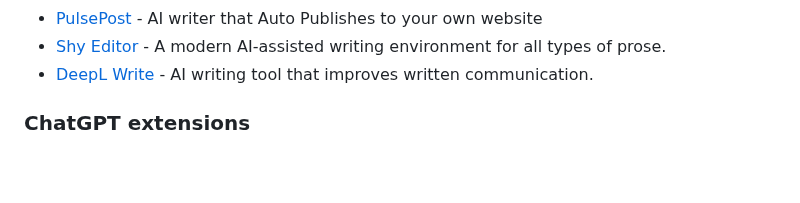
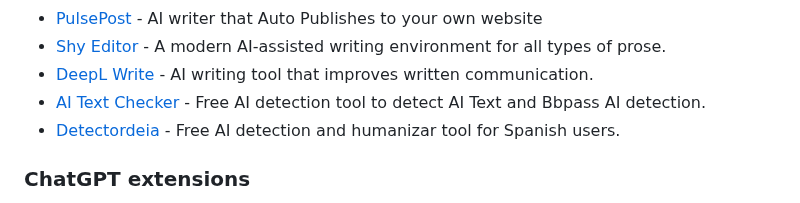
Before and after one commit to mahseema/awesome-ai-tools, a Markdown page: README.md, the part around the change. Drawn GitHub-style; blank space fills up the shorter version.

```diff
--- a/README.md
+++ b/README.md
@@ -110,6 +110,8 @@ We publish regular updates of this repo in the [Altern Newsletter](http://newsle
 - [PulsePost](https://pulsepost.io/) - AI writer that Auto Publishes to your own website
 - [Shy Editor](https://www.shyeditor.com) - A modern AI-assisted writing environment for all types of prose.
 - [DeepL Write](https://www.deepl.com/write) - AI writing tool that improves written communication.
+- [AI Text Checker](https://www.aitextchecker.pro/) - Free AI detection tool to detect AI Text and Bbpass AI detection.
+- [Detectordeia](https://www.detectordeia.org/) - Free AI detection and humanizar tool for Spanish users.
 
 
 ### ChatGPT extensions
```
